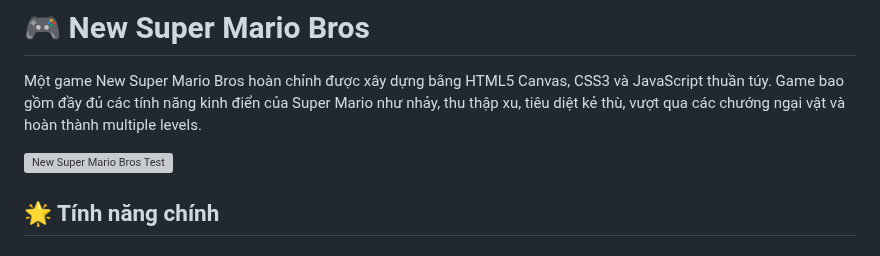
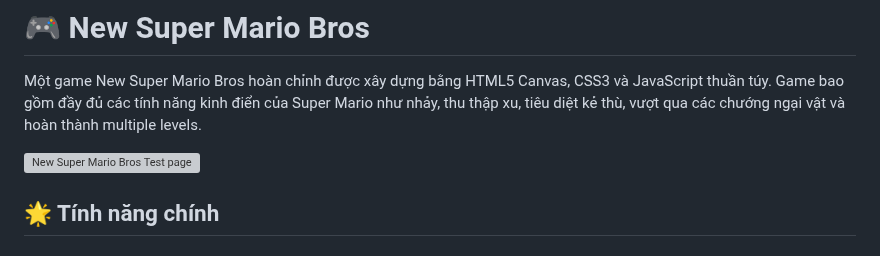
Before and after one commit to thanh-abaii/new-super-mario-bros, a Markdown page: README.md, the part around the change. Drawn GitHub-style; grey boxes are pictures that could not be loaded.

```diff
--- a/README.md
+++ b/README.md
@@ -2,7 +2,7 @@
 
 Một game New Super Mario Bros hoàn chỉnh được xây dựng bằng HTML5 Canvas, CSS3 và JavaScript thuần túy. Game bao gồm đầy đủ các tính năng kinh điển của Super Mario như nhảy, thu thập xu, tiêu diệt kẻ thù, vượt qua các chướng ngại vật và hoàn thành multiple levels.
 
-![New Super Mario Bros Test](https://thanh-abaii.github.io/new-super-mario-bros/test.html)
+![New Super Mario Bros Test page](https://thanh-abaii.github.io/new-super-mario-bros/test.html)
 
 ## 🌟 Tính năng chính
 
```
